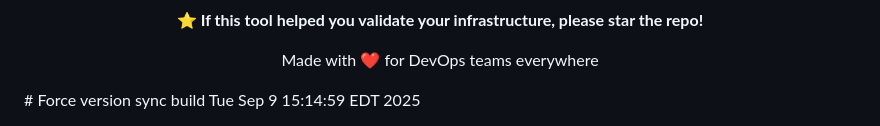
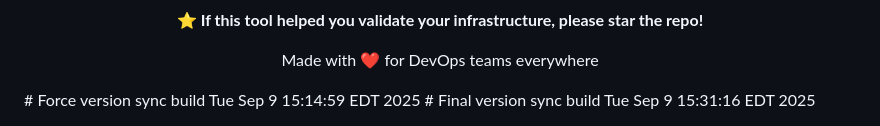
Before and after one commit to davidpacold/airia-test-pod, a Markdown page: README.md, the part around the change. Drawn GitHub-style.

```diff
--- a/README.md
+++ b/README.md
@@ -219,3 +219,4 @@ Made with ❤️ for DevOps teams everywhere
 
 </div>
 # Force version sync build Tue Sep  9 15:14:59 EDT 2025
+# Final version sync build Tue Sep  9 15:31:16 EDT 2025
```
